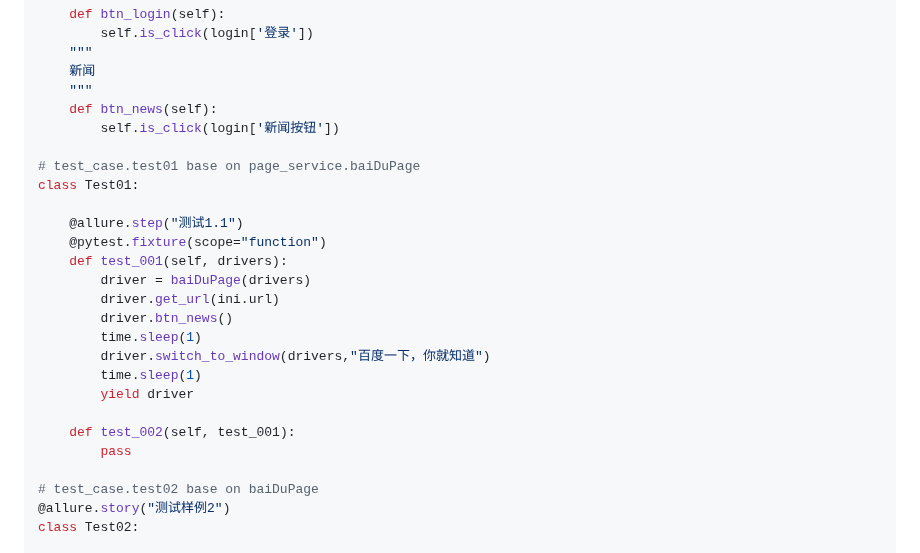
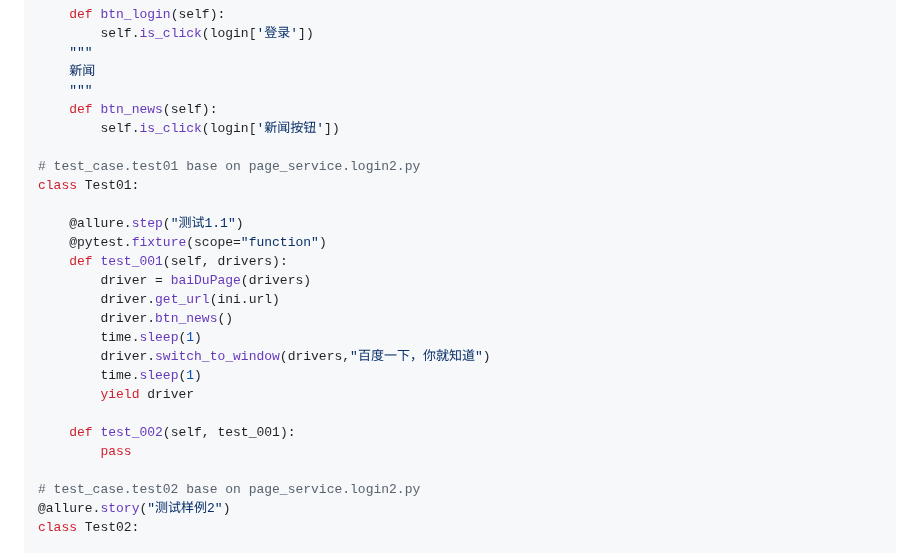
Before and after one commit to iAmAnyus/webAutomatedTestingFramework, a Markdown page: README.md, the part around the change. GitHub-like rendering.

```diff
--- a/README.md
+++ b/README.md
@@ -104,7 +104,7 @@ class baiDuPage(WebPage):
     def btn_news(self):
         self.is_click(login['新闻按钮'])
 
-# test_case.test01 base on page_service.baiDuPage
+# test_case.test01 base on page_service.login2.py
 class Test01:
 
     @allure.step("测试1.1")
@@ -121,7 +121,7 @@ class Test01:
     def test_002(self, test_001):
         pass
 
-# test_case.test02 base on baiDuPage
+# test_case.test02 base on page_service.login2.py
 @allure.story("测试样例2")
 class Test02:
 
```
